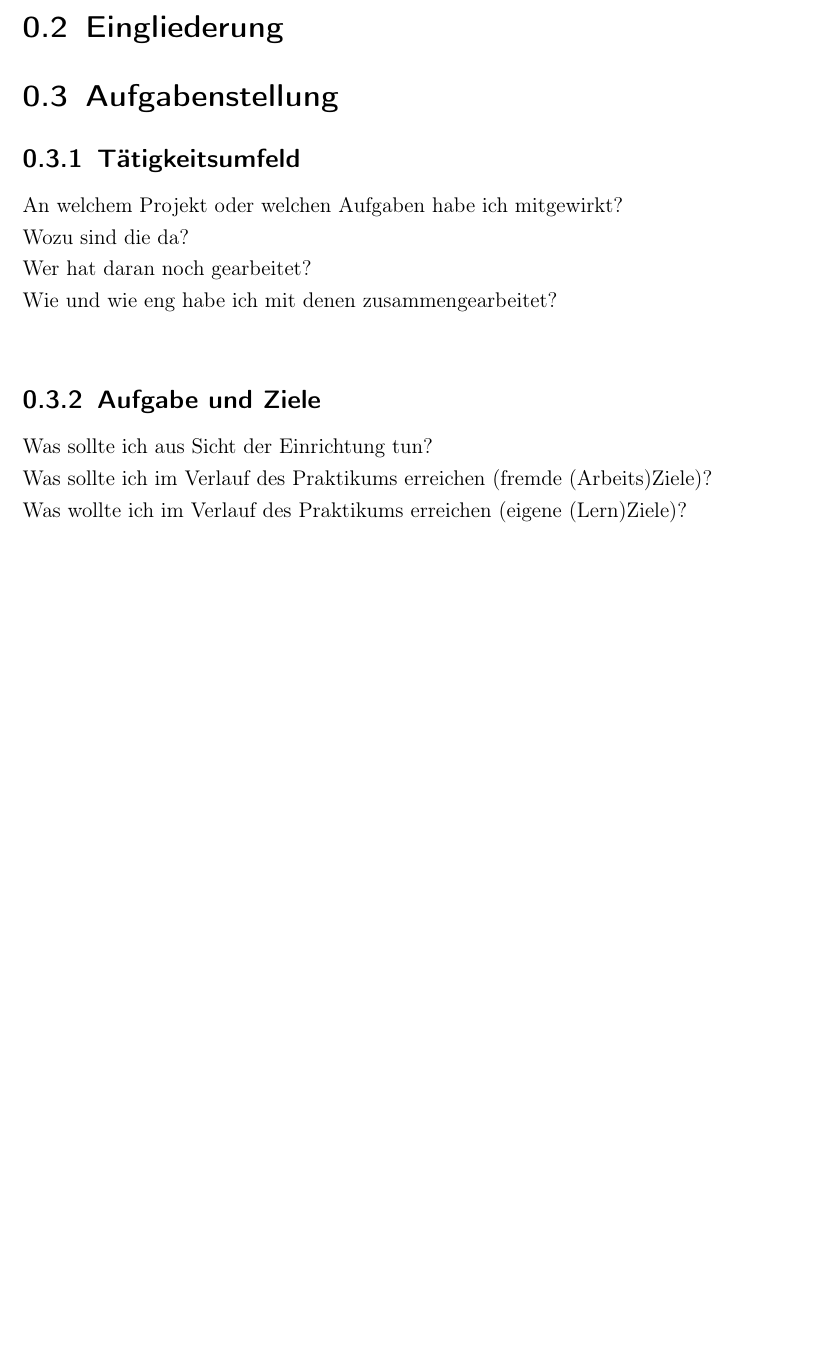
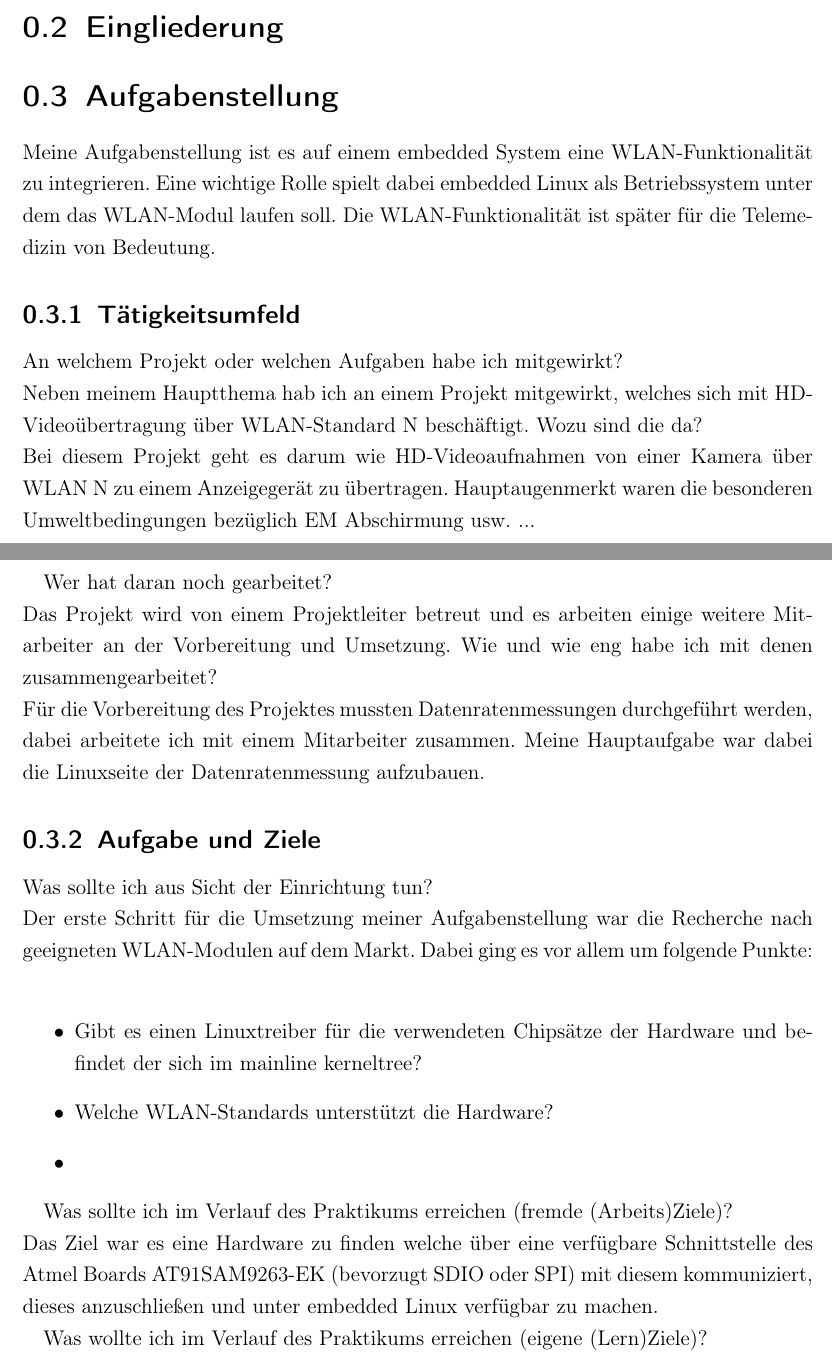
Before and after one commit to hsonntag/approx, a LaTeX document (Documentation/praktikum.tex): part of page 4 of 6 before the commit and two parts of pages 4 and 5 of 7 after it, the two joined at a grey line, cut so that both start at the same text, the shorter picture padded with empty space. Compiled offline with pdfLaTeX.

```diff
--- a/Documentation/praktikum.tex
+++ b/Documentation/praktikum.tex
@@ -33,13 +34,35 @@
 wann man die restliche Zeit arbeitet ist einem freigestellt.
 \section{Eingliederung}
 \section{Aufgabenstellung}
+Meine Aufgabenstellung ist es auf einem embedded System eine WLAN-Funktionalität zu integrieren.
+Eine wichtige Rolle spielt dabei embedded Linux als Betriebssystem unter dem das WLAN-Modul laufen soll.
+Die WLAN-Funktionalität ist später für die Telemedizin von Bedeutung.
 \subsection{Tätigkeitsumfeld}
 An welchem Projekt oder welchen Aufgaben habe ich mitgewirkt?\\
+Neben meinem Hauptthema hab ich an einem Projekt mitgewirkt, welches sich mit HD-Videoübertragung über WLAN-Standard N beschäftigt.
 Wozu sind die da?\\
+Bei diesem Projekt geht es darum wie HD-Videoaufnahmen von einer Kamera
+über WLAN N zu einem Anzeigegerät zu übertragen. Hauptaugenmerkt waren
+die besonderen Umweltbedingungen bezüglich EM Abschirmung usw. ...
+
 Wer hat daran noch gearbeitet?\\
+Das Projekt wird von einem Projektleiter betreut und es arbeiten einige weitere Mitarbeiter an der Vorbereitung und Umsetzung.
 Wie und wie eng habe ich mit denen zusammengearbeitet?\\
-
+Für die Vorbereitung des Projektes mussten Datenratenmessungen durchgeführt werden, dabei arbeitete ich mit einem Mitarbeiter zusammen.
+Meine Hauptaufgabe war dabei die Linuxseite der Datenratenmessung aufzubauen.
 \subsection{Aufgabe und Ziele}
 Was sollte ich aus Sicht der Einrichtung tun?\\
+Der erste Schritt für die Umsetzung meiner Aufgabenstellung war die Recherche nach geeigneten WLAN-Modulen auf dem Markt.
+Dabei ging es vor allem um folgende Punkte:\\
+\begin{itemize}
+ \item Gibt es einen Linuxtreiber für die verwendeten Chipsätze der Hardware und befindet der sich im mainline kerneltree?
+ \item Welche WLAN-Standards unterstützt die Hardware?
+ \item
+\end{itemize}
+
 Was sollte ich im Verlauf des Praktikums erreichen (fremde (Arbeits)Ziele)?\\
+Das Ziel war es eine Hardware zu finden welche über eine verfügbare Schnittstelle des Atmel Boards AT91SAM9263-EK (bevorzugt SDIO oder SPI) mit diesem kommuniziert, dieses anzuschließen und unter embedded Linux verfügbar zu machen.
+
 Was wollte ich im Verlauf des Praktikums erreichen (eigene (Lern)Ziele)?\\
+Meine Ziele für dieses Praktikum waren:
+\begin{itemize}
@@ -48,3 +78,5 @@
+\end{center}
+
 \subsection{Tätigkeiten und Arbeitsergebnisse}
 [[Dies hier sollte meist der längste und ausführlichste Abschnitt sein. Fügen Sie ggf.
 Unterabschnitte ein.]]\\
```
Also changed, not shown: Documentation/praktikum.tex (10 more changed lines), 3 other files.
